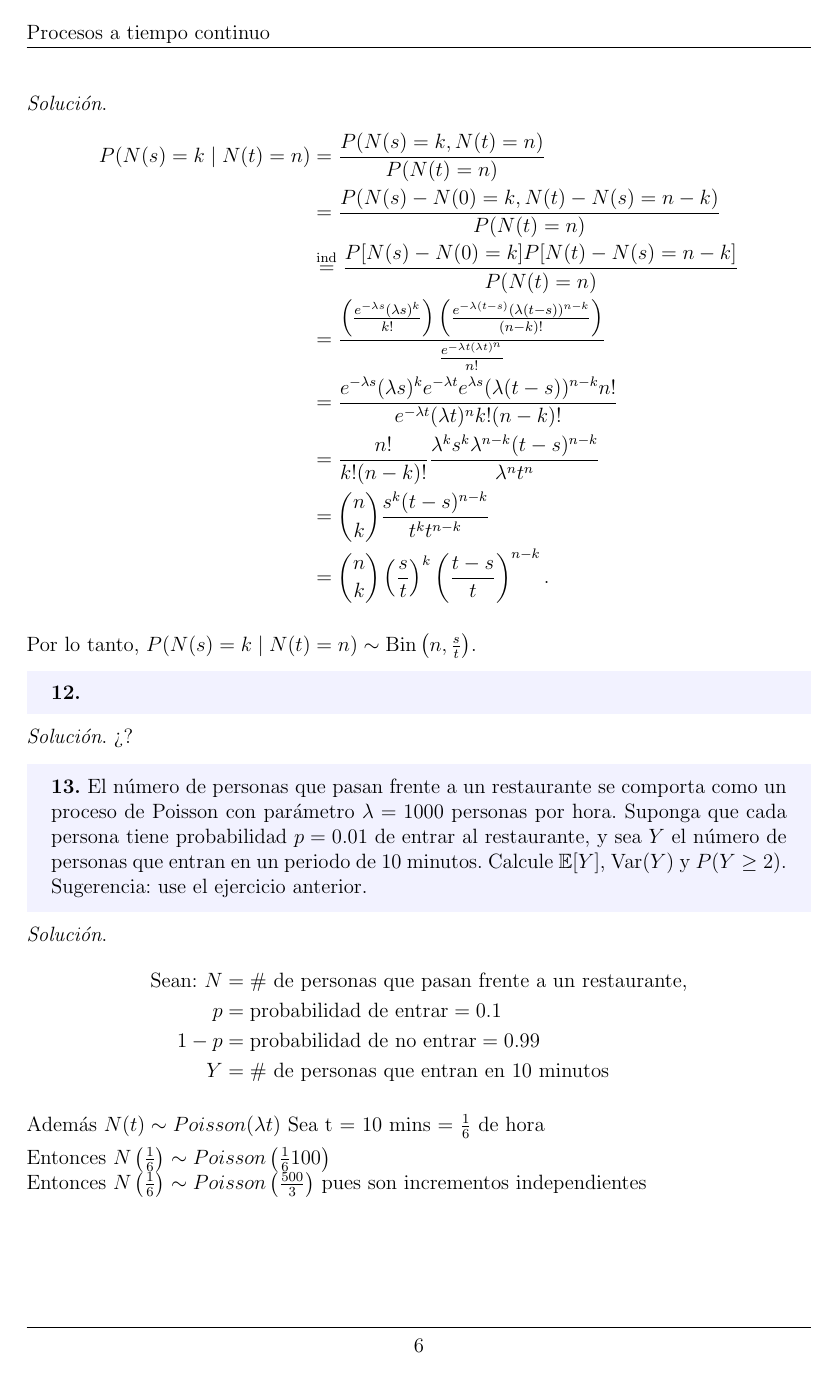
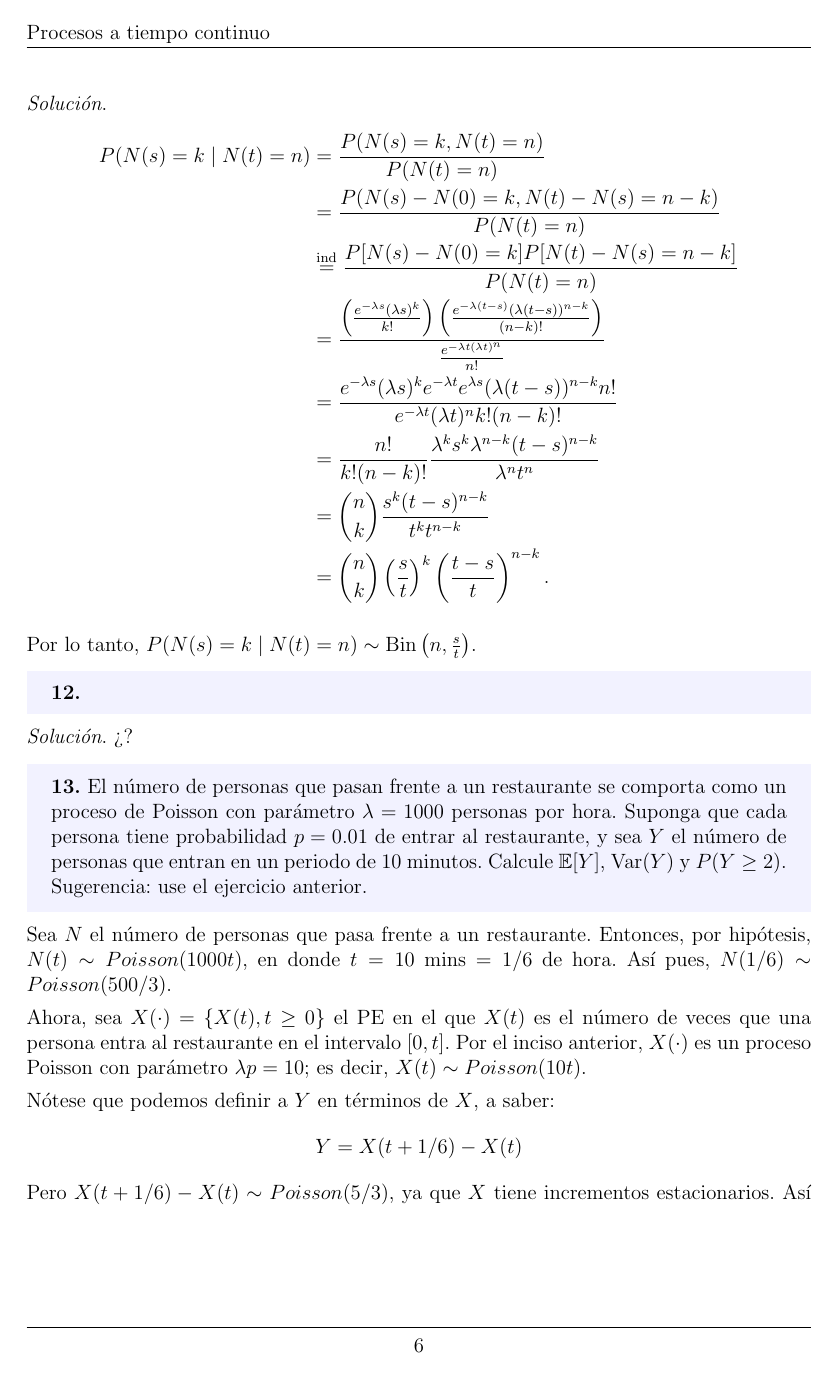
Before and after one commit to betoml00/Ejercicios, a LaTeX document (tiempoContinuo.tex): page 6 of 13. Compiled offline with pdfLaTeX.

Commit message:
Correcciones

```diff
--- a/tiempoContinuo.tex
+++ b/tiempoContinuo.tex
@@ -289,23 +289,16 @@ Por lo tanto, $ P(N(s) = k \mid N(t) = n) \sim \textnormal{Bin} \left(n, \frac{s
 
 \end{tcolorbox}
 
-\textit{Solución}.
+Sea $N$ el número de personas que pasa frente a un restaurante. Entonces, por hipótesis, $N(t) \sim Poisson(1000t)$, en donde $t = 10$ mins $ = 1/6$ de hora. Así pues, $N(1/6) \sim Poisson(500/3)$.
+
+Ahora, sea $X(\cdot) = \{ X(t), t \geq 0 \}$ el PE en el que $X(t)$ es el número de veces que una persona entra al restaurante en el intervalo $[0, t]$. Por el inciso anterior, $X(\cdot)$ es un proceso Poisson con parámetro $\lambda p = 10$; es decir, $ X(t) \sim Poisson(10t)$.
+
+Nótese que podemos definir a $Y$ en términos de $X$, a saber:
+\[ Y = X(t+1/6) - X(t) \]
+Pero $X(t+1/6) - X(t) \sim Poisson(5/3)$, ya que $X$ tiene incrementos estacionarios. Así pues:
 \begin{align*}
- \textnormal{Sean: } N &= \textnormal{\# de personas que pasan frente a un restaurante,}\\
- p &= \textnormal{probabilidad de entrar} = 0.1\\
- 1-p &= \textnormal{probabilidad de no entrar} = 0.99\\
- Y &= \# \textnormal{ de personas que entran en 10 minutos}
-\end{align*}
-
-Además $N(t) \sim Poisson(\lambda t)$
-Sea t = 10 mins = $\frac{1}{6}$ de hora
-
-Entonces $N\left(\frac{1}{6}\right) \sim Poisson \left(\frac{1}{6}100\right)$
-\\Entonces $N\left(\frac{1}{6}\right) \sim Poisson \left(\frac{500}{3}\right)$ pues son incrementos independientes
-
-\begin{align*}
-    \E[Y] &= \frac{5}{3}\\
-    Var(Y) &= \frac{5}{3}\\
+    \E[Y] &= \frac{5}{3}, \\
+    \Var(Y) &= \frac{5}{3}, \quad \textrm{y}\\
     P(Y \geq 2) &= 1 - P(Y < 2) \\
     &= 1 - P(Y \leq 1) \\
     &= 1 - \left( \frac{e^{-5/3} \frac{5}{3}^{0} }{0!} + \frac{e^{-5/3} \frac{5}{3}^{1} }{1!}\right)\\
```
Also changed, not shown: tiempoContinuo.pdf, tiempoContinuo.tex (31 more changed lines).
